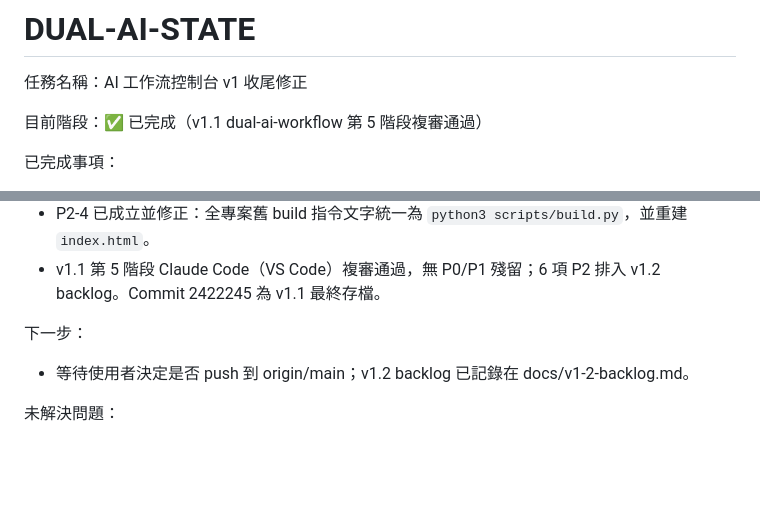
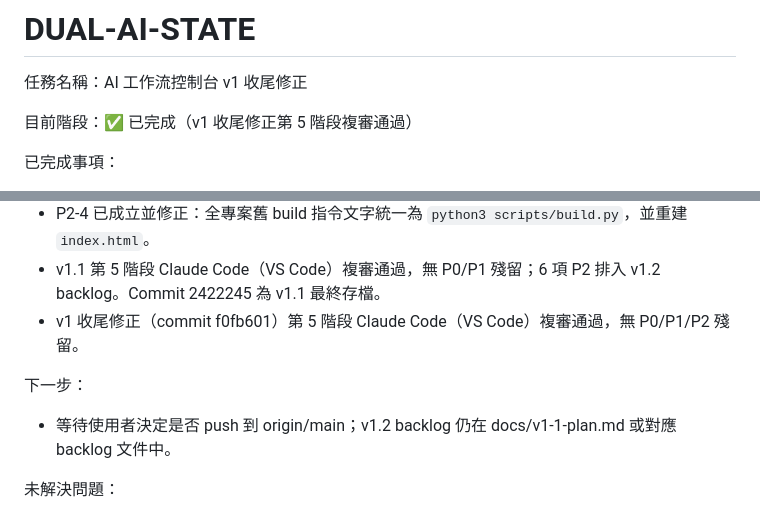
Before and after one commit to kagenhsu/codex-claude-skills-backup, a Markdown page: DUAL-AI-STATE.md, 2 parts joined by grey strips. Drawn GitHub-style; blank space fills up the shorter version.

Commit message:
v1 收尾修正閉環完成：第 5 階段複審通過

```diff
--- a/DUAL-AI-STATE.md
+++ b/DUAL-AI-STATE.md
@@ -2,7 +2,7 @@
 
 任務名稱：AI 工作流控制台 v1 收尾修正
 
-目前階段：✅ 已完成（v1.1 dual-ai-workflow 第 5 階段複審通過）
+目前階段：✅ 已完成（v1 收尾修正第 5 階段複審通過）
 
 已完成事項：
 - 已讀取並依據本檔實際狀態接續，不沿用舊 MD5 聲明。
@@ -34,9 +34,10 @@
 - P2-3 已成立並修正：搜尋 placeholder 的「三 AI」改為「三方 AI」。
 - P2-4 已成立並修正：全專案舊 build 指令文字統一為 `python3 scripts/build.py`，並重建 `index.html`。
 - v1.1 第 5 階段 Claude Code（VS Code）複審通過，無 P0/P1 殘留；6 項 P2 排入 v1.2 backlog。Commit 2422245 為 v1.1 最終存檔。
+- v1 收尾修正（commit f0fb601）第 5 階段 Claude Code（VS Code）複審通過，無 P0/P1/P2 殘留。
 
 下一步：
-- 等待使用者決定是否 push 到 origin/main；v1.2 backlog 已記錄在 docs/v1-2-backlog.md。
+- 等待使用者決定是否 push 到 origin/main；v1.2 backlog 仍在 docs/v1-1-plan.md 或對應 backlog 文件中。
 
 未解決問題：
 - v1.2 backlog：
```
Also changed, not shown: other parts of DUAL-AI-STATE.md (+1 -1 lines).
